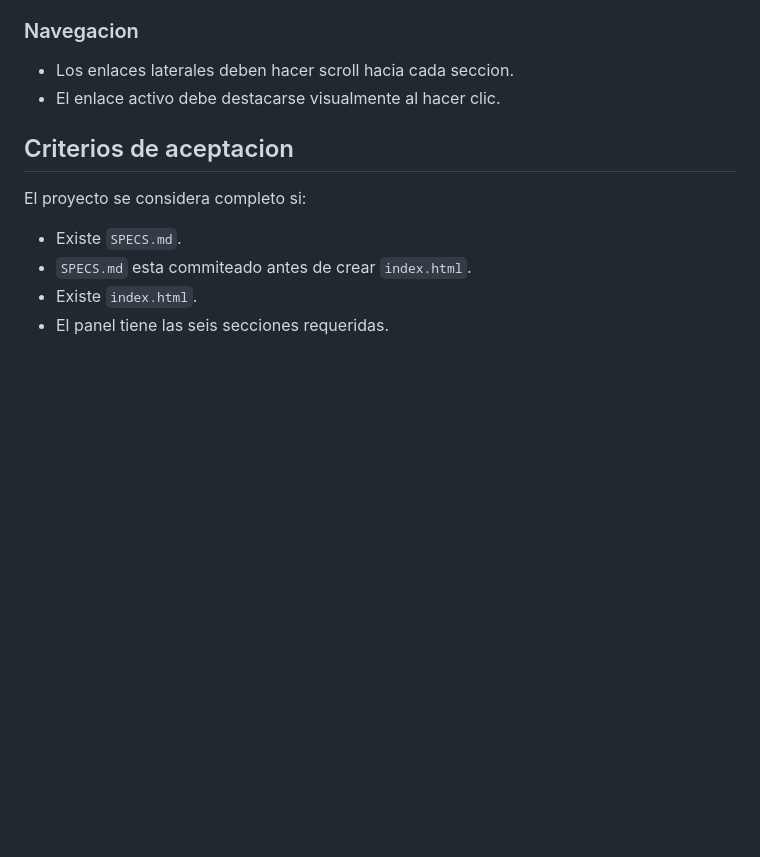
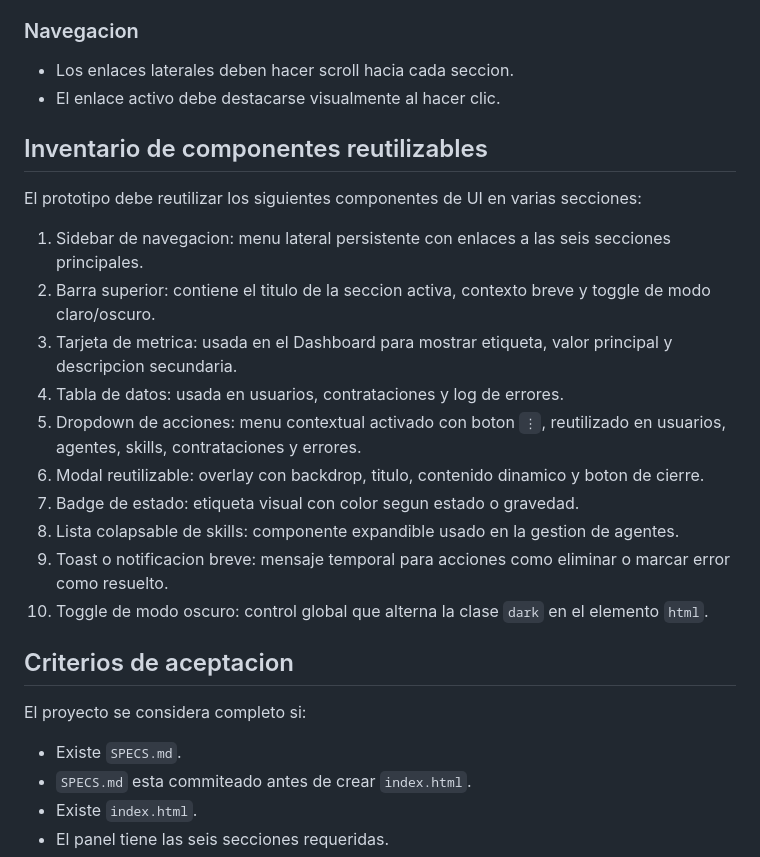
Before and after one commit to 4GeeksAcademy/Krisor1986-AgentHub, a Markdown page: SPECS.md, the part around the change. Drawn GitHub-style; blank space fills up the shorter version.

Commit message:
Expand dashboard specification components

```diff
--- a/SPECS.md
+++ b/SPECS.md
@@ -239,6 +239,21 @@ Opciones del dropdown:
 - Los enlaces laterales deben hacer scroll hacia cada seccion.
 - El enlace activo debe destacarse visualmente al hacer clic.
 
+## Inventario de componentes reutilizables
+
+El prototipo debe reutilizar los siguientes componentes de UI en varias secciones:
+
+1. Sidebar de navegacion: menu lateral persistente con enlaces a las seis secciones principales.
+2. Barra superior: contiene el titulo de la seccion activa, contexto breve y toggle de modo claro/oscuro.
+3. Tarjeta de metrica: usada en el Dashboard para mostrar etiqueta, valor principal y descripcion secundaria.
+4. Tabla de datos: usada en usuarios, contrataciones y log de errores.
+5. Dropdown de acciones: menu contextual activado con boton `⋮`, reutilizado en usuarios, agentes, skills, contrataciones y errores.
+6. Modal reutilizable: overlay con backdrop, titulo, contenido dinamico y boton de cierre.
+7. Badge de estado: etiqueta visual con color segun estado o gravedad.
+8. Lista colapsable de skills: componente expandible usado en la gestion de agentes.
+9. Toast o notificacion breve: mensaje temporal para acciones como eliminar o marcar error como resuelto.
+10. Toggle de modo oscuro: control global que alterna la clase `dark` en el elemento `html`.
+
 ## Criterios de aceptacion
 
 El proyecto se considera completo si:
```
